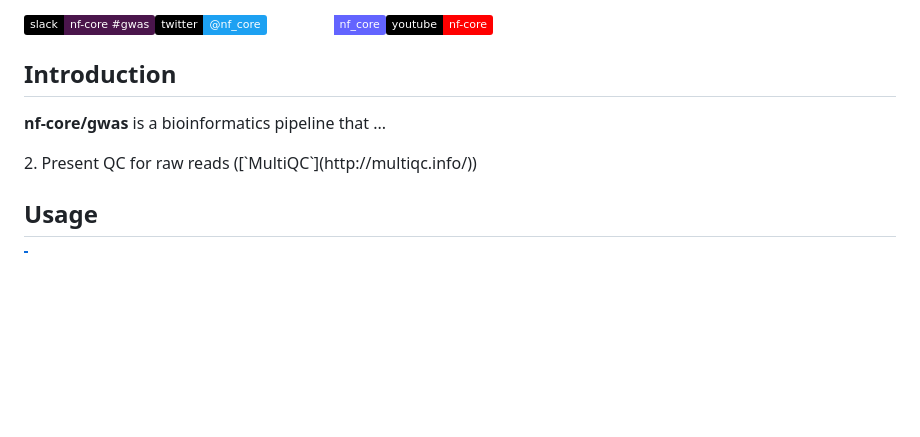
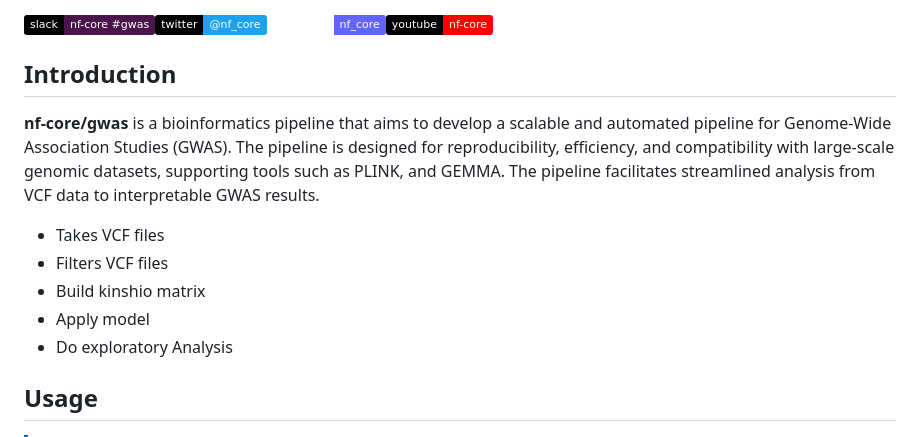
Before and after one commit to nf-core/gwas, a Markdown page: README.md, the part around the change. Drawn GitHub-style; badges without logos; blank space fills up the shorter version.

```diff
--- a/README.md
+++ b/README.md
@@ -19,17 +19,21 @@
 
 ## Introduction
 
-**nf-core/gwas** is a bioinformatics pipeline that ...
-
 <!-- TODO nf-core:
    Complete this sentence with a 2-3 sentence summary of what types of data the pipeline ingests, a brief overview of the
    major pipeline sections and the types of output it produces. You're giving an overview to someone new
    to nf-core here, in 15-20 seconds. For an example, see https://github.com/nf-core/rnaseq/blob/master/README.md#introduction
 -->
+**nf-core/gwas** is a bioinformatics pipeline that aims to develop a scalable and automated pipeline for Genome-Wide Association Studies (GWAS). The pipeline is designed for reproducibility, efficiency, and compatibility with large-scale genomic datasets, supporting tools such as PLINK, and GEMMA. The pipeline facilitates streamlined analysis from VCF data to interpretable GWAS results.
 
 <!-- TODO nf-core: Include a figure that guides the user through the major workflow steps. Many nf-core
      workflows use the "tube map" design for that. See https://nf-co.re/docs/contributing/design_guidelines#examples for examples.   -->
-<!-- TODO nf-core: Fill in short bullet-pointed list of the default steps in the pipeline -->2. Present QC for raw reads ([`MultiQC`](http://multiqc.info/))
+<!-- TODO nf-core: Fill in short bullet-pointed list of the default steps in the pipeline -->
+- Takes VCF files
+- Filters VCF files
+- Build kinshio matrix
+- Apply model
+- Do exploratory Analysis
 
 ## Usage
 
```
